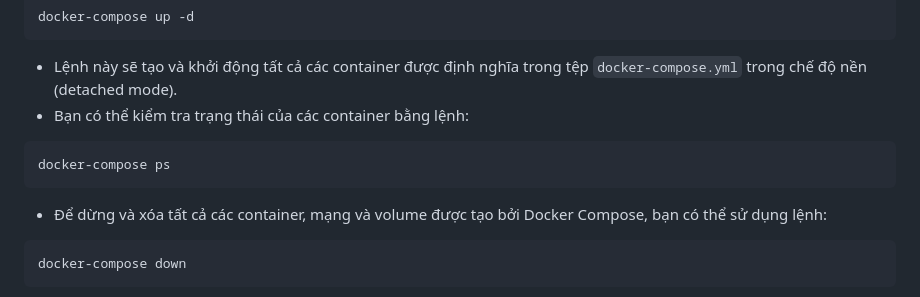
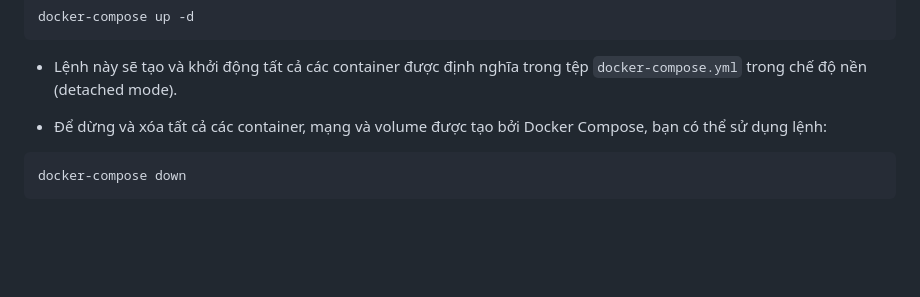
Before and after one commit to LazyProgramerPro/docker-tranning, a Markdown page: README.md, the part around the change. GitHub-like rendering; blank space fills up the shorter version.

Commit message:
docker compose

````diff
--- a/README.md
+++ b/README.md
@@ -871,11 +871,6 @@ docker-compose up -d
 ```
 
 - Lệnh này sẽ tạo và khởi động tất cả các container được định nghĩa trong tệp `docker-compose.yml` trong chế độ nền (detached mode).
-- Bạn có thể kiểm tra trạng thái của các container bằng lệnh:
-
-```bash
-docker-compose ps
-```
 
 - Để dừng và xóa tất cả các container, mạng và volume được tạo bởi Docker Compose, bạn có thể sử dụng lệnh:
 
````
